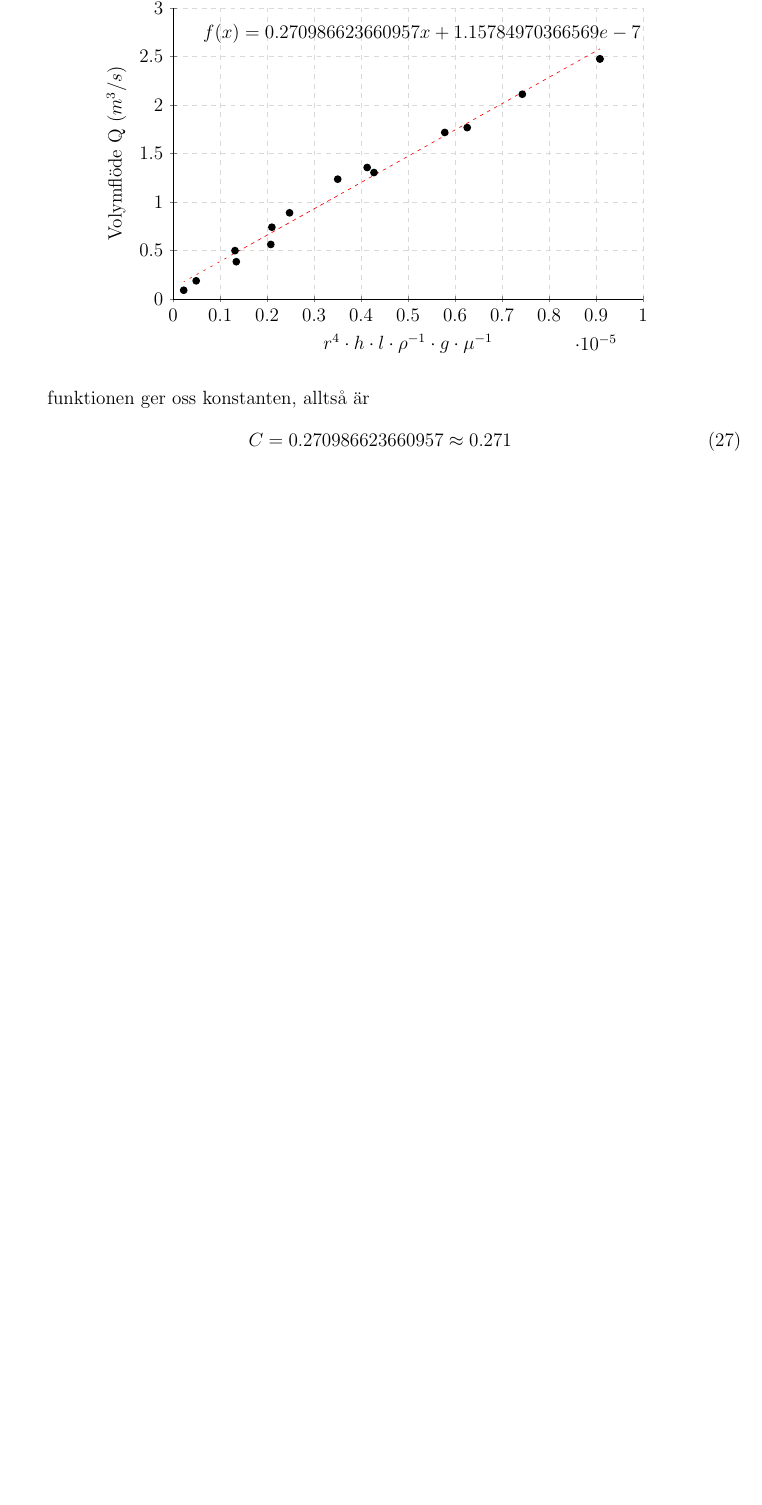
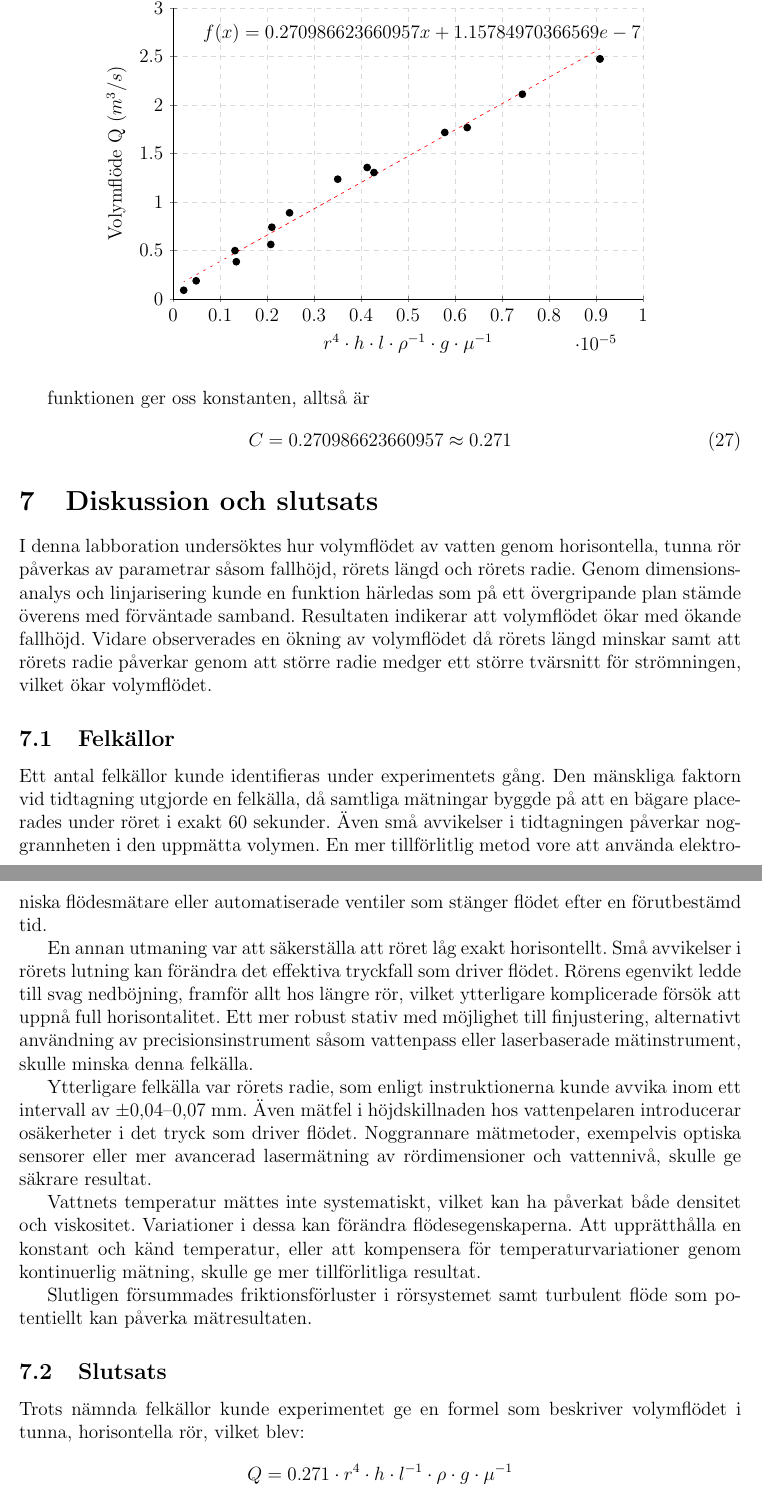
Before and after one commit to Zacharias-Brohn/F0004T, a LaTeX paper (LaTeX/ExperimentellMetodik.tex): part of page 9 of 9 before the commit and two parts of pages 9 and 10 of 10 after it, the two joined at a grey line, cut so that both start at the same text, the shorter picture padded with empty space. Compiled offline with pdfLaTeX.

Commit message:
Diskussion/slutsats tillagd

```diff
--- a/LaTeX/ExperimentellMetodik.tex
+++ b/LaTeX/ExperimentellMetodik.tex
@@ -482,4 +482,26 @@ funktionen ger oss konstanten, alltså är
 \begin{align}
     C = 0.270986623660957 \approx 0.271
 \end{align}
+\section{Diskussion och slutsats}
+
+I denna labboration undersöktes hur volymflödet av vatten genom horisontella, tunna rör påverkas av parametrar såsom fallhöjd, rörets längd och rörets radie. Genom dimensionsanalys och linjarisering kunde en funktion härledas som på ett övergripande plan stämde överens med förväntade samband. Resultaten indikerar att volymflödet ökar med ökande fallhöjd. Vidare observerades en ökning av volymflödet då rörets längd minskar samt att rörets radie påverkar genom att större radie medger ett större tvärsnitt för strömningen, vilket ökar volymflödet.
+
+\subsection{Felkällor}
+Ett antal felkällor kunde identifieras under experimentets gång. Den mänskliga faktorn vid tidtagning utgjorde en felkälla, då samtliga mätningar byggde på att en bägare placerades under röret i exakt 60 sekunder. Även små avvikelser i tidtagningen påverkar noggrannheten i den uppmätta volymen. En mer tillförlitlig metod vore att använda elektroniska flödesmätare eller automatiserade ventiler som stänger flödet efter en förutbestämd tid.
+
+En annan utmaning var att säkerställa att röret låg exakt horisontellt. Små avvikelser i rörets lutning kan förändra det effektiva tryckfall som driver flödet. Rörens egenvikt ledde till svag nedböjning, framför allt hos längre rör, vilket ytterligare komplicerade försök att uppnå full horisontalitet. Ett mer robust stativ med möjlighet till finjustering, alternativt användning av precisionsinstrument såsom vattenpass eller laserbaserade mätinstrument, skulle minska denna felkälla.
+
+Ytterligare felkälla var rörets radie, som enligt instruktionerna kunde avvika inom ett intervall av ±0,04–0,07 mm.
+Även mätfel i höjdskillnaden hos vattenpelaren introducerar osäkerheter i det tryck som driver flödet. Noggrannare mätmetoder, exempelvis optiska sensorer eller mer avancerad lasermätning av rördimensioner och vattennivå, skulle ge säkrare resultat.
+
+Vattnets temperatur mättes inte systematiskt, vilket kan ha påverkat både densitet och viskositet. Variationer i dessa kan förändra flödesegenskaperna. Att upprätthålla en konstant och känd temperatur, eller att kompensera för temperaturvariationer genom kontinuerlig mätning, skulle ge mer tillförlitliga resultat.
+
+Slutligen försummades friktionsförluster i rörsystemet samt turbulent flöde som potentiellt kan påverka mätresultaten.
+\subsection{Slutsats}
+Trots nämnda felkällor kunde experimentet ge en formel som beskriver volymflödet i tunna, horisontella rör, vilket blev:
+\[
+Q = 0.271 \cdot r^4 \cdot h \cdot l^{-1} \cdot \rho \cdot g \cdot \mu^{-1}
+\]
+Genom förbättringar i mätmetodik, mer precis utrustning samt noggrannare kontroll av fysiska parametrar som temperatur, lutning och rördimensioner, kan tillförlitligheten hos resultatet öka.
+
 \end{document}
```
